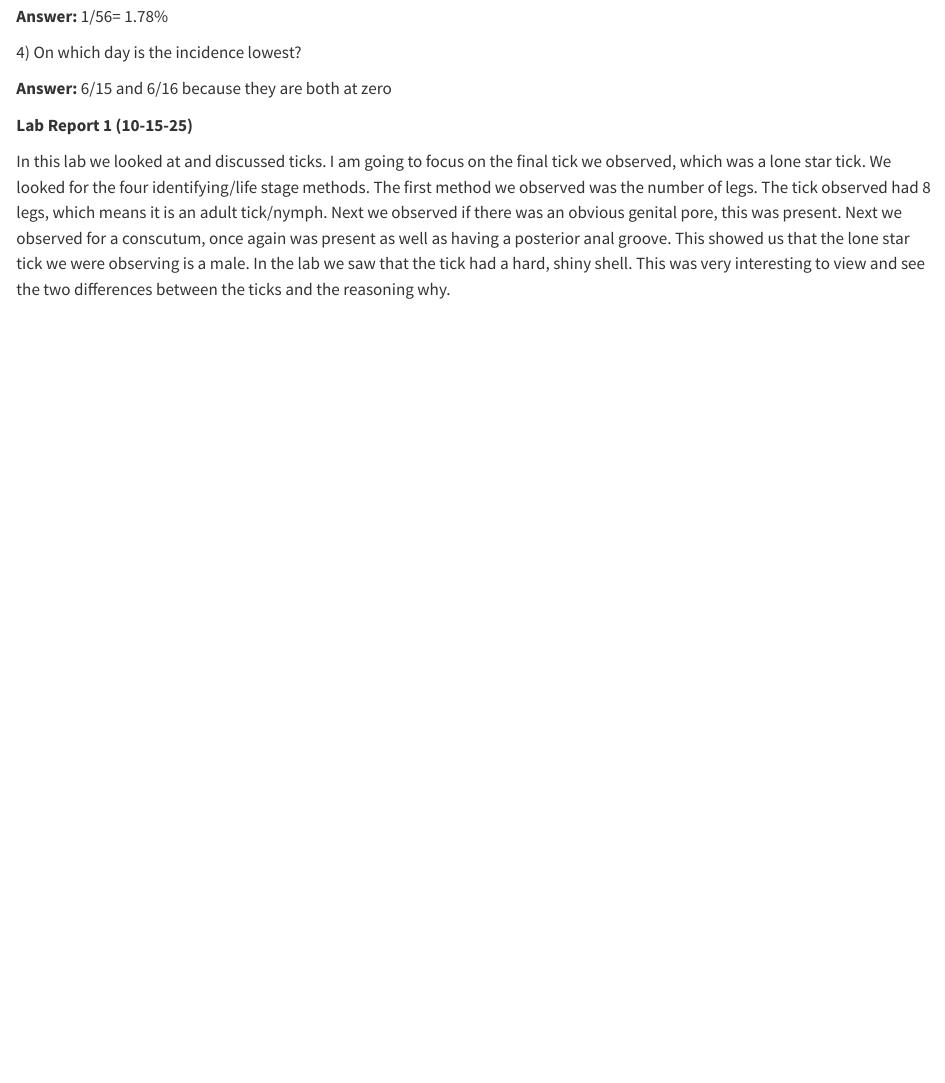
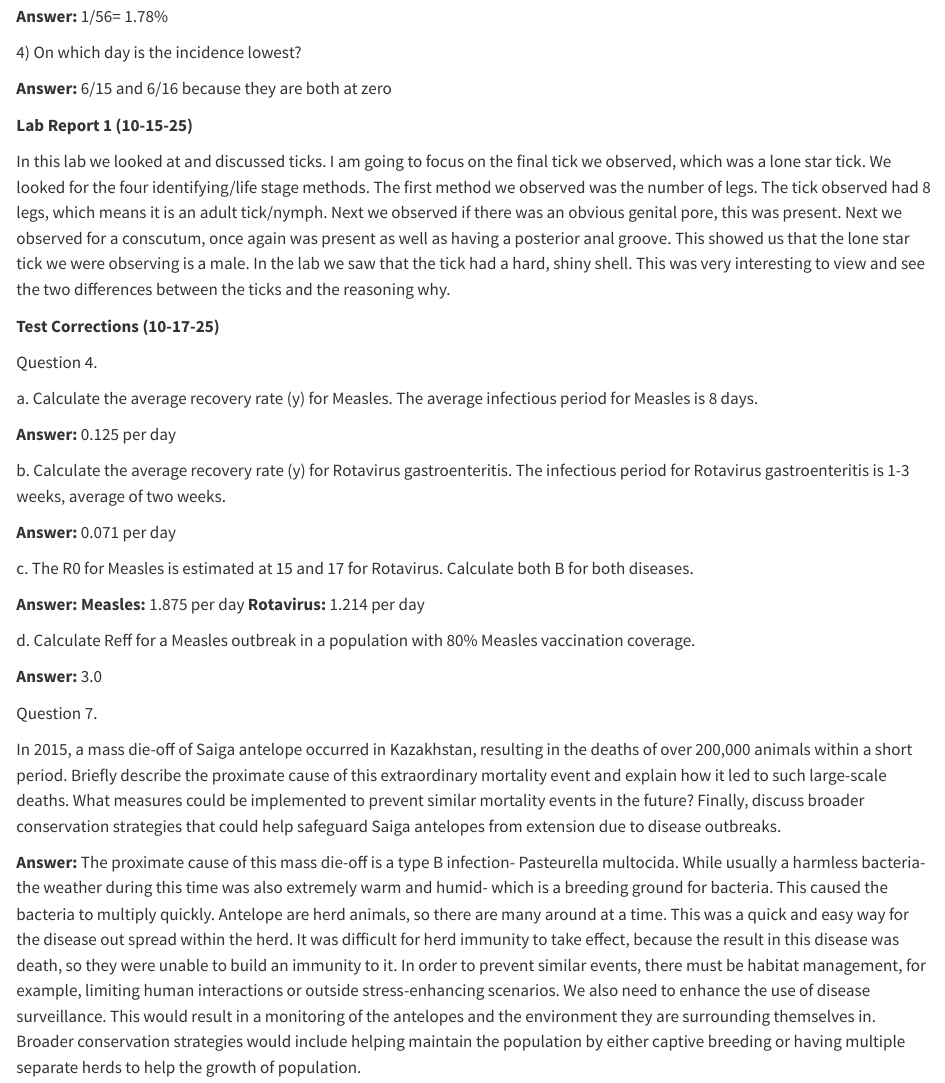
Before and after one commit to Mallory-Davis/Disease-ecology, a Quarto document (Disease Ecology Worksheet.qmd): the page in a window 1100 px wide, from 2100 px down. Rendered offline with R 4.5, knitr and Pandoc in place of Quarto, with nearby package versions.

Commit message:
Add files via upload

```diff
--- a/Disease Ecology Worksheet.qmd
+++ b/Disease Ecology Worksheet.qmd
@@ -106,3 +106,29 @@ Show your work.
 **Lab Report 1 (10-15-25)**
 
 In this lab we looked at and discussed ticks. I am going to focus on the final tick we observed, which was a lone star tick. We looked for the four identifying/life stage methods. The first method we observed was the number of legs. The tick observed had 8 legs, which means it is an adult tick/nymph. Next we observed if there was an obvious genital pore, this was present. Next we observed for a conscutum, once again was present as well as having a posterior anal groove. This showed us that the lone star tick we were observing is a male. In the lab we saw that the tick had a hard, shiny shell. This was very interesting to view and see the two differences between the ticks and the reasoning why.
+
+**Test Corrections (10-17-25)**
+
+Question 4.
+
+a\. Calculate the average recovery rate (y) for Measles. The average infectious period for Measles is 8 days.
+
+**Answer:** 0.125 per day
+
+b\. Calculate the average recovery rate (y) for Rotavirus gastroenteritis. The infectious period for Rotavirus gastroenteritis is 1-3 weeks, average of two weeks.
+
+**Answer:** 0.071 per day
+
+c\. The R0 for Measles is estimated at 15 and 17 for Rotavirus. Calculate both B for both diseases.
+
+**Answer: Measles:** 1.875 per day **Rotavirus:** 1.214 per day
+
+d\. Calculate Reff for a Measles outbreak in a population with 80% Measles vaccination coverage.
+
+**Answer:** 3.0
+
+Question 7.
+
+In 2015, a mass die-off of Saiga antelope occurred in Kazakhstan, resulting in the deaths of over 200,000 animals within a short period. Briefly describe the proximate cause of this extraordinary mortality event and explain how it led to such large-scale deaths. What measures could be implemented to prevent similar mortality events in the future? Finally, discuss broader conservation strategies that could help safeguard Saiga antelopes from extension due to disease outbreaks.
+
+**Answer:** The proximate cause of this mass die-off is a type B infection- Pasteurella multocida. While usually a harmless bacteria- the weather during this time was also extremely warm and humid- which is a breeding ground for bacteria. This caused the bacteria to multiply quickly. Antelope are herd animals, so there are many around at a time. This was a quick and easy way for the disease out spread within the herd. It was difficult for herd immunity to take effect, because the result in this disease was death, so they were unable to build an immunity to it. In order to prevent similar events, there must be habitat management, for example, limiting human interactions or outside stress-enhancing scenarios. We also need to enhance the use of disease surveillance. This would result in a monitoring of the antelopes and the environment they are surrounding themselves in. Broader conservation strategies would include helping maintain the population by either captive breeding or having multiple separate herds to help the growth of population.
```
